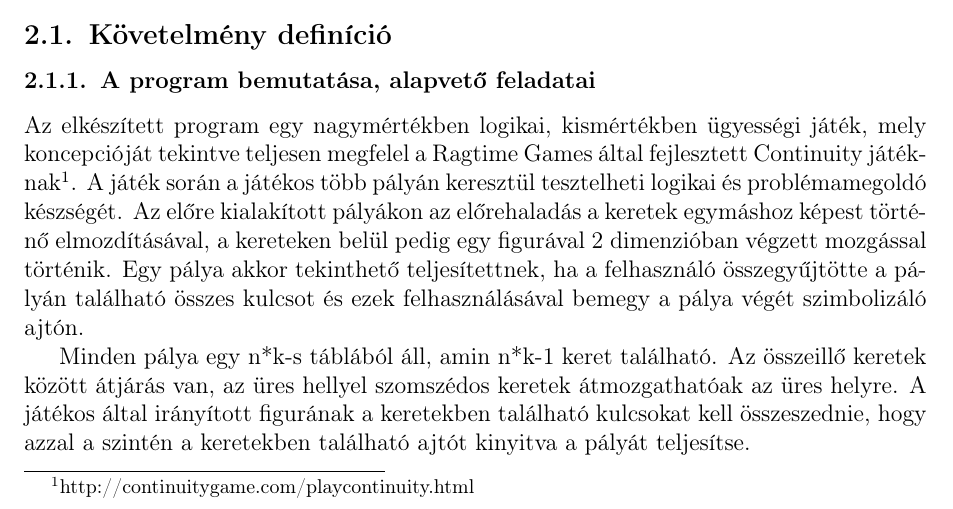
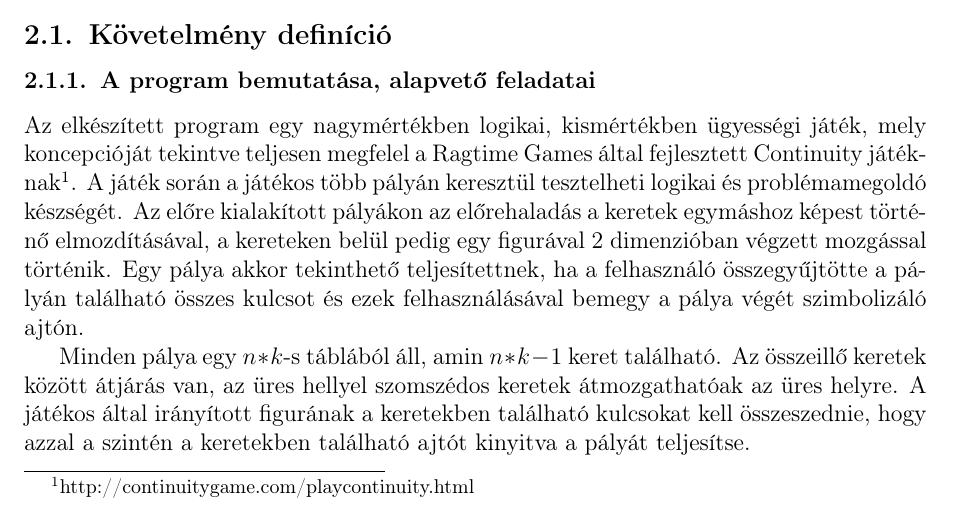
Before and after one commit to nandinc/Continuity, a LaTeX document (docs/02/02.tex): part of page 2 of 8, cut so that both start at the same text. Compiled offline with pdfLaTeX.

Commit message:
n*k formula changed to use latex math env.

```diff
--- a/docs/02/02.tex
+++ b/docs/02/02.tex
@@ -14,7 +14,7 @@
     \subsubsection{A program bemutatása, alapvető feladatai}
 Az elkészített program egy nagymértékben logikai, kismértékben ügyességi játék, mely koncepcióját tekintve teljesen megfelel a Ragtime Games által fejlesztett Continuity játéknak\footnote{http://continuitygame.com/playcontinuity.html}. A játék során a játékos több pályán keresztül tesztelheti logikai és problémamegoldó készségét. Az előre kialakított pályákon az előrehaladás a keretek egymáshoz képest történő elmozdításával, a kereteken belül pedig egy figurával 2 dimenzióban végzett mozgással történik. Egy pálya akkor tekinthető teljesítettnek, ha a felhasználó összegyűjtötte a pályán található összes kulcsot és ezek felhasználásával bemegy a pálya végét szimbolizáló ajtón.
 
-Minden pálya egy n*k-s táblából áll, amin n*k-1 keret található. Az összeillő keretek között átjárás van, az üres hellyel szomszédos keretek átmozgathatóak az üres helyre. A játékos által irányított figurának a keretekben található kulcsokat kell összeszednie, hogy azzal a szintén a keretekben található ajtót kinyitva a pályát teljesítse.
+Minden pálya egy $n*k$-s táblából áll, amin $n*k-1$ keret található. Az összeillő keretek között átjárás van, az üres hellyel szomszédos keretek átmozgathatóak az üres helyre. A játékos által irányított figurának a keretekben található kulcsokat kell összeszednie, hogy azzal a szintén a keretekben található ajtót kinyitva a pályát teljesítse.
 
     \subsubsection{Felhasználói felület}
 A kész program grafikus felhasználói felülettel rendelkezik, melyen az indítással és működéssel kapcsolatos funkciók egy menüsoron keresztül érhetőek el, egér vagy billentyűzet segítségével. Maga a játék kizárólag billentyűzettel irányítható.
```
